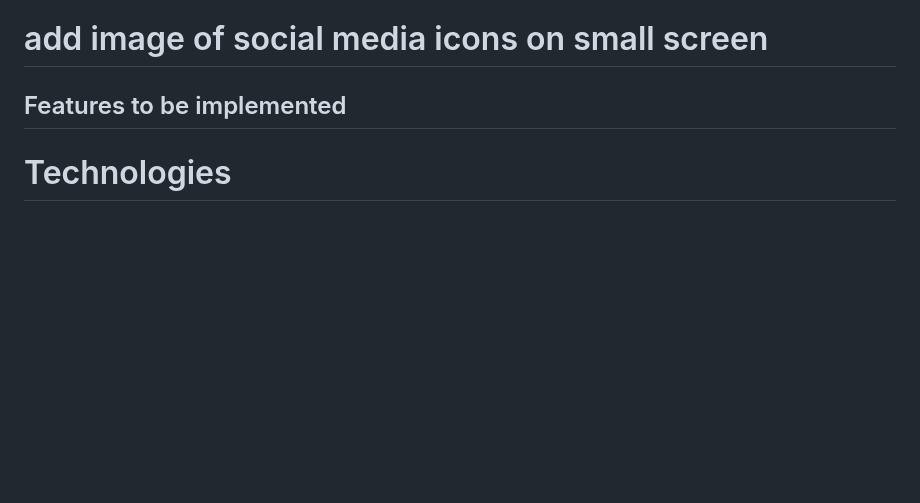
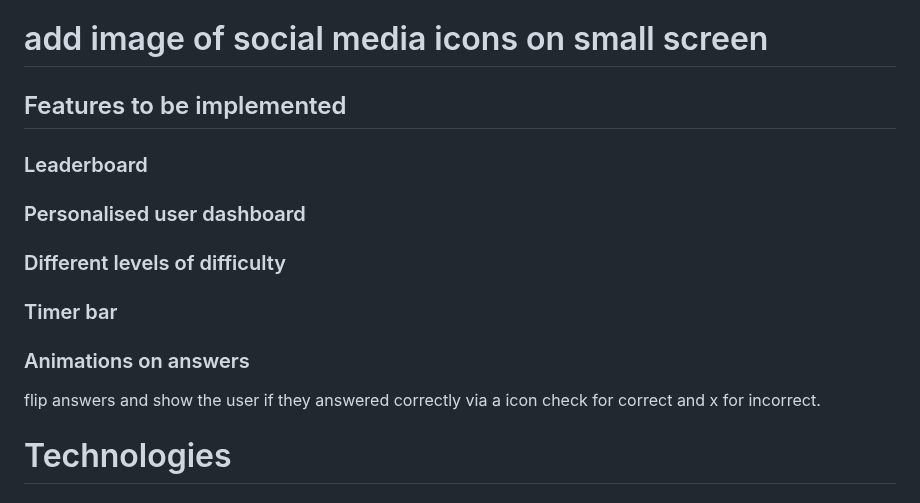
Before and after one commit to Oran-123/Olympian-Quiz, a Markdown page: README.md, the part around the change. GitHub-like rendering; blank space fills up the shorter version.

Commit message:
add subheadings to the features to be implemented section

```diff
--- a/README.md
+++ b/README.md
@@ -338,6 +338,18 @@ The default style of the icons on smaller devices is the inverted style on large
 
 ## Features to be implemented
 
+### Leaderboard
+
+### Personalised user dashboard
+
+### Different levels of difficulty
+
+### Timer bar
+
+### Animations on answers
+
+flip answers and show the user if they answered correctly via a icon check for correct and x for incorrect.
+
 # Technologies
 
 ## Languages
```
